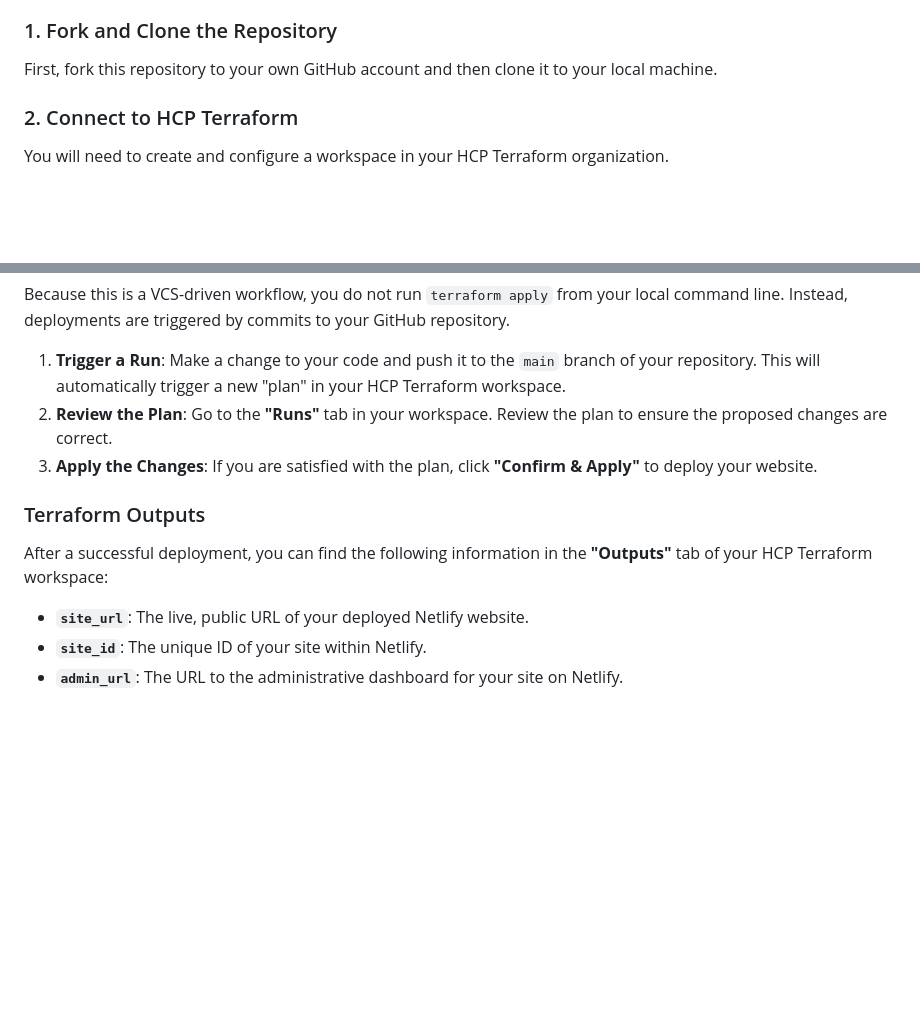
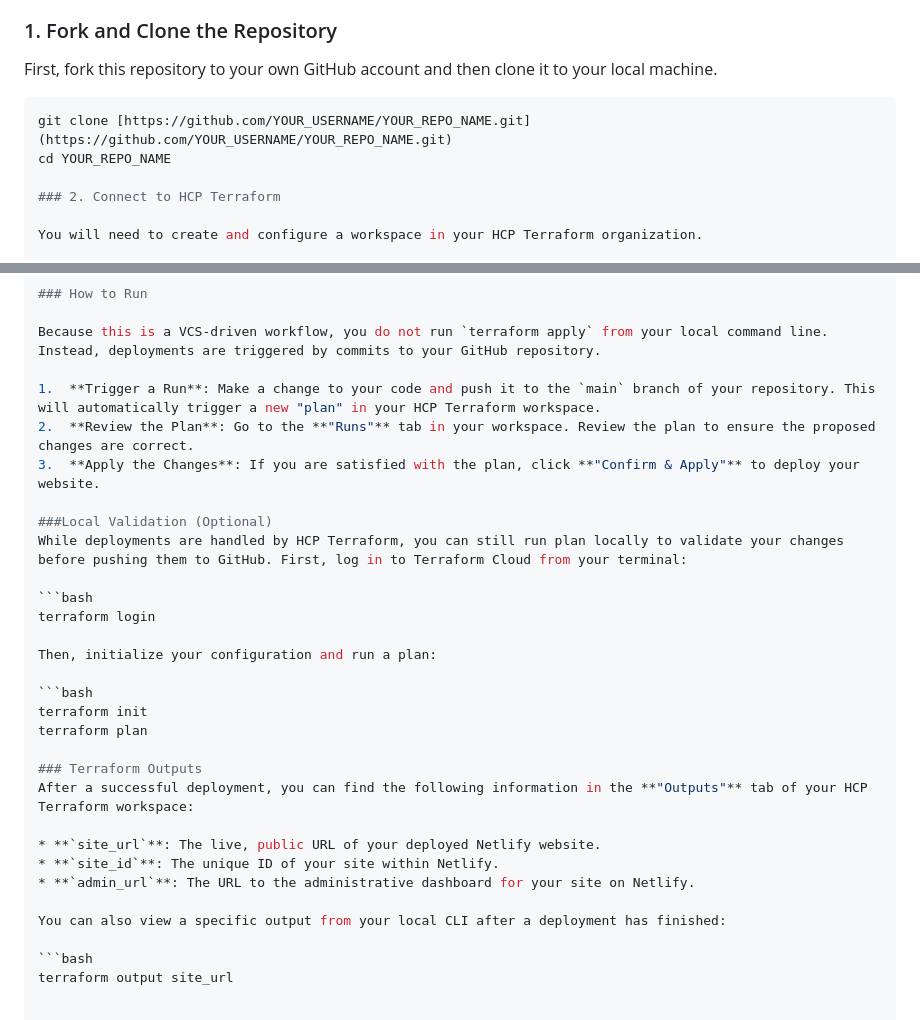
Before and after one commit to Oluwabammydu/terraform-netlify-website, a Markdown page: README.md, 2 parts joined by grey strips. Rendered like a GitHub page; blank space fills up the shorter version.

````diff
--- a/README.md
+++ b/README.md
@@ -24,6 +81,10 @@ This project is designed to be run as a VCS-driven workflow in HCP Terraform.
 ### 1. Fork and Clone the Repository
 
 First, fork this repository to your own GitHub account and then clone it to your local machine.
+
+```bash
+git clone [https://github.com/YOUR_USERNAME/YOUR_REPO_NAME.git](https://github.com/YOUR_USERNAME/YOUR_REPO_NAME.git)
+cd YOUR_REPO_NAME
 
 ### 2. Connect to HCP Terraform
 
@@ -61,10 +122,26 @@ Because this is a VCS-driven workflow, you do not run `terraform apply` from you
 2.  **Review the Plan**: Go to the **"Runs"** tab in your workspace. Review the plan to ensure the proposed changes are correct.
 3.  **Apply the Changes**: If you are satisfied with the plan, click **"Confirm & Apply"** to deploy your website.
 
+###Local Validation (Optional)
+While deployments are handled by HCP Terraform, you can still run plan locally to validate your changes before pushing them to GitHub. First, log in to Terraform Cloud from your terminal:
+
+```bash
+terraform login
+
+Then, initialize your configuration and run a plan:
+
+```bash
+terraform init
+terraform plan
+
 ### Terraform Outputs
-
 After a successful deployment, you can find the following information in the **"Outputs"** tab of your HCP Terraform workspace:
 
 * **`site_url`**: The live, public URL of your deployed Netlify website.
 * **`site_id`**: The unique ID of your site within Netlify.
 * **`admin_url`**: The URL to the administrative dashboard for your site on Netlify.
+
+You can also view a specific output from your local CLI after a deployment has finished:
+
+```bash
+terraform output site_url
````
Also changed, not shown: other parts of README.md (+62 -5 lines).
